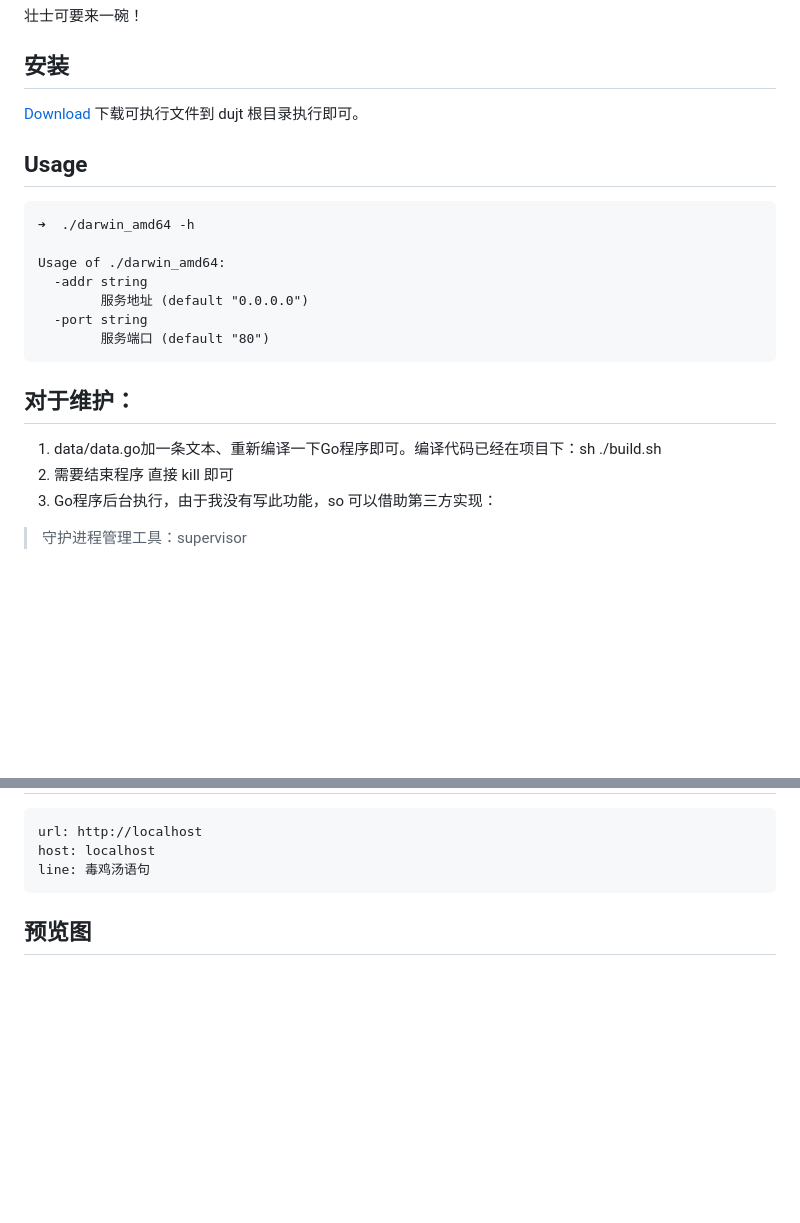
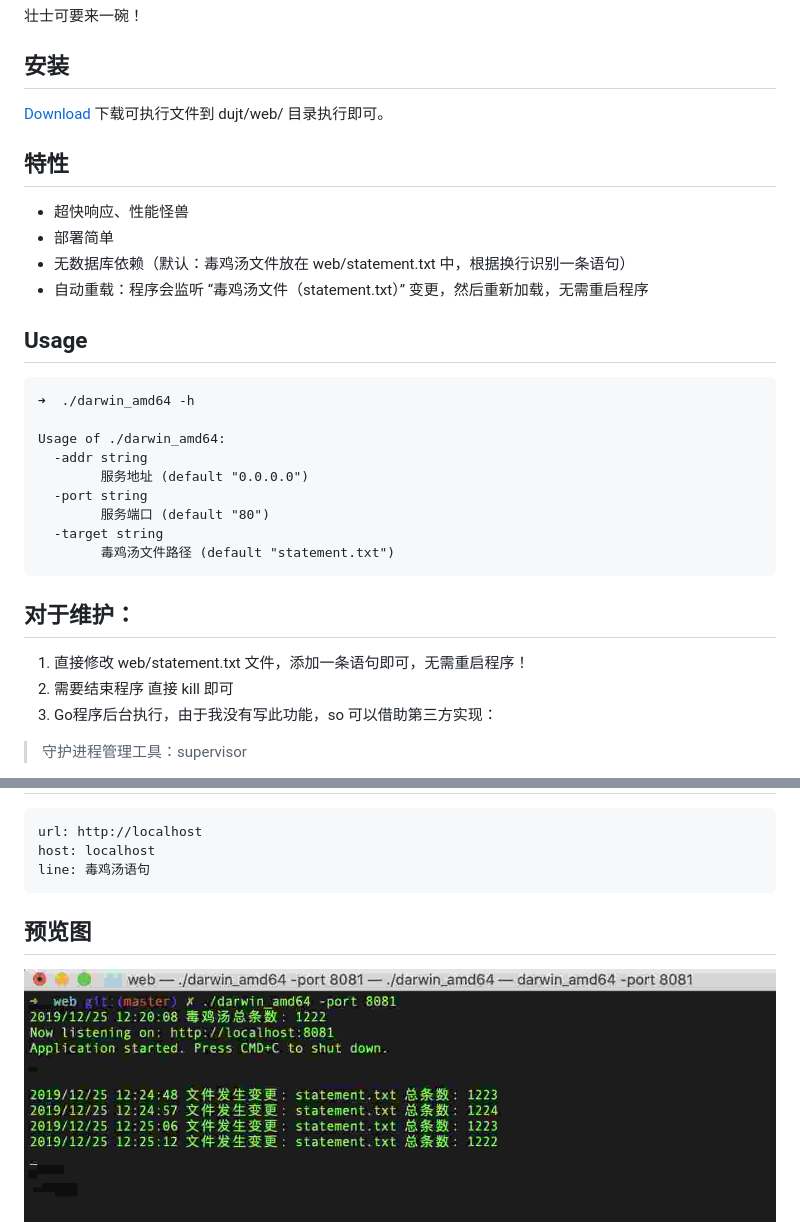
Before and after one commit to telanflow/dujt, a Markdown page: README.md, 2 parts joined by grey strips. Rendered like a GitHub page; pictures changed too: screenshot_exec.jpg (added); blank space fills up the shorter version.

Commit message:
重构版（分离毒鸡汤文件、毒鸡汤文件变更自动加载）

````diff
--- a/README.md
+++ b/README.md
@@ -3,7 +3,13 @@
 
 ## 安装
 [Download](https://github.com/telanflow/dujt/releases)
-下载可执行文件到 dujt 根目录执行即可。
+下载可执行文件到 dujt/web/ 目录执行即可。
+
+## 特性
+- 超快响应、性能怪兽
+- 部署简单
+- 无数据库依赖（默认：毒鸡汤文件放在 web/statement.txt 中，根据换行识别一条语句）
+- 自动重载：程序会监听 “毒鸡汤文件（statement.txt）” 变更，然后重新加载，无需重启程序
 
 ## Usage
 ```
@@ -11,13 +17,15 @@
 
 Usage of ./darwin_amd64:
   -addr string
-        服务地址 (default "0.0.0.0")
+    	服务地址 (default "0.0.0.0")
   -port string
-        服务端口 (default "80")
+    	服务端口 (default "80")
+  -target string
+    	毒鸡汤文件路径 (default "statement.txt")
 ```
 
 ## 对于维护：
-1. data/data.go加一条文本、重新编译一下Go程序即可。编译代码已经在项目下：sh ./build.sh
+1. 直接修改 web/statement.txt 文件，添加一条语句即可，无需重启程序！
 2. 需要结束程序  直接 kill 即可
 3. Go程序后台执行，由于我没有写此功能，so 可以借助第三方实现：
 
@@ -33,6 +41,7 @@ Usage of ./darwin_amd64:
     line: 毒鸡汤语句
 
 ## 预览图
+![screenshot](screenshot_exec.jpg)
 ![screenshot](screenshot.png)
 
 ## 感谢
````
Also changed, not shown: 6 other files.
